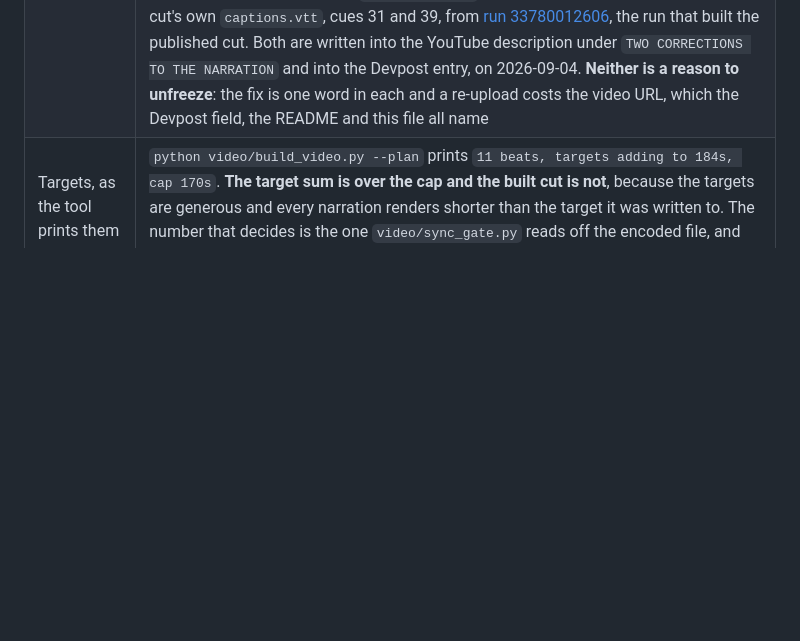
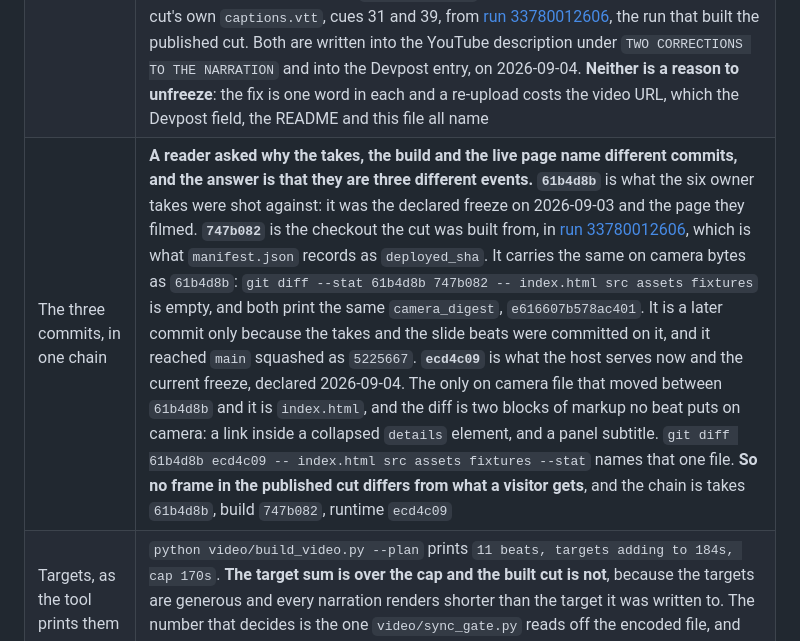
Before and after one commit to upgradedev/claimready, a Markdown page: docs/submission/video.md, the part around the change. GitHub-like rendering; blank space fills up the shorter version.

Commit message:
docs(submission): three commits, three events, and nothing said so in one place (#55)
The takes name 61b4d8b, the artifact manifest names 747b082 and the live page
serves ecd4c09, and a reader following the video's provenance had to work out
whether that meant the recording no longer matches the page. It does match, and
the record now says why in one row.

61b4d8b is the page the six takes filmed. 747b082 is the checkout the cut was
built from, later than the freeze only because the takes themselves were
committed on it, carrying identical on camera bytes: the diff over index.html,
src, assets and fixtures is empty and both print camera_digest e616607b578ac401.
ecd4c09 is the current runtime, and the only on camera file that moved is
index.html, in two blocks of markup no beat puts on camera.

Co-authored-by: Efthimios Fousekis <tf@upgrade.dev>

```diff
--- a/docs/submission/video.md
+++ b/docs/submission/video.md
@@ -18,6 +18,7 @@ and the path to save to.
 | Length of the finished cut | **169.30s**, under the 170s pipeline cap and under the organizer's three minute rule. Built by [run 33780012606](https://github.com/upgradedev/claimready/actions/runs/33780012606), whose sync gate printed `G  total under cap    169.300s of 170s, 0.700s spare` and passed all eight rows. **This cell quoted that line as `169.400s` until 2026-09-04, a number the gate did not print**, beside a cell that gives the length correctly as 169.30s. The published video reports `"lengthSeconds":"169"`. This cell read **not measured** until the takes were recorded on 2026-09-03 |
 | Beats | **eleven.** Three captured in CI by Playwright against the deployed page, six recorded by the owner in one continuous pass through the whole journey and cut into six, and two generated by `python video/make_slides.py`. It read nine until the two slide beats were added |
 | Corrections to the narration | **Two, and both are published beside the video rather than re-cut.** **At 1:40** the narration says the roadside collection "is arranged". The demo records a local roadside assistance request and marks that requirement answered: `src/ui/app.js:1393` sets `ui.assistanceAt` and nothing else happens, and the only `fetch` calls in `src/` are the two same origin fixture loads at boot, `app.js:362` and `app.js:1479`. It does not arrange or dispatch a service and nothing leaves the page. **At 2:08** it says "Chrome builds the schema from that markup", where the accurate word is the browser: that take was shot in the ChatGPT desktop app's built in browser, and the declarative half is verified separately in Chrome `151.0.7922.174` stable. Both timings are read off the cut's own `captions.vtt`, cues 31 and 39, from [run 33780012606](https://github.com/upgradedev/claimready/actions/runs/33780012606), the run that built the published cut. Both are written into the YouTube description under `TWO CORRECTIONS TO THE NARRATION` and into the Devpost entry, on 2026-09-04. **Neither is a reason to unfreeze**: the fix is one word in each and a re-upload costs the video URL, which the Devpost field, the README and this file all name |
+| The three commits, in one chain | **A reader asked why the takes, the build and the live page name different commits, and the answer is that they are three different events.** **`61b4d8b`** is what the six owner takes were shot against: it was the declared freeze on 2026-09-03 and the page they filmed. **`747b082`** is the checkout the cut was built from, in [run 33780012606](https://github.com/upgradedev/claimready/actions/runs/33780012606), which is what `manifest.json` records as `deployed_sha`. It carries the same on camera bytes as `61b4d8b`: `git diff --stat 61b4d8b 747b082 -- index.html src assets fixtures` is empty, and both print the same `camera_digest`, `e616607b578ac401`. It is a later commit only because the takes and the slide beats were committed on it, and it reached `main` squashed as `5225667`. **`ecd4c09`** is what the host serves now and the current freeze, declared 2026-09-04. The only on camera file that moved between `61b4d8b` and it is `index.html`, and the diff is two blocks of markup no beat puts on camera: a link inside a collapsed `details` element, and a panel subtitle. `git diff 61b4d8b ecd4c09 -- index.html src assets fixtures --stat` names that one file. **So no frame in the published cut differs from what a visitor gets**, and the chain is takes `61b4d8b`, build `747b082`, runtime `ecd4c09` |
 | Targets, as the tool prints them | `python video/build_video.py --plan` prints `11 beats, targets adding to 184s, cap 170s`. **The target sum is over the cap and the built cut is not**, because the targets are generous and every narration renders shorter than the target it was written to. The number that decides is the one `video/sync_gate.py` reads off the encoded file, and that is 169.30s |
 | Built by | `video/build_video.py`, gated by `video/sync_gate.py` |
 | Built in | `.github/workflows/video.yml`, workflow dispatch |
```
